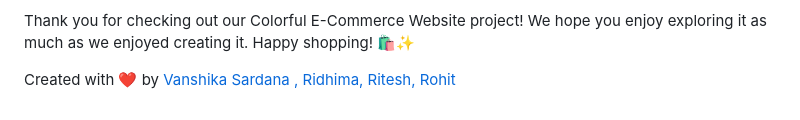
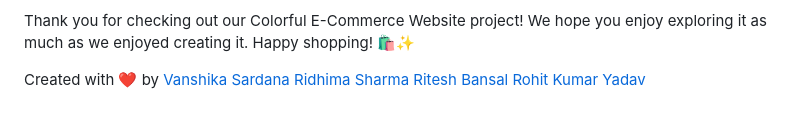
Before and after one commit to Ridhimaaa29/Scm_final_project, a Markdown page: README.md, the part around the change. Rendered like a GitHub page.

```diff
--- a/README.md
+++ b/README.md
@@ -94,7 +94,11 @@
 <!-- Footer -->
 <footer style="margin-top: 30px; text-align: center; color: #6c757d;">
   <p>Thank you for checking out our Colorful E-Commerce Website project! We hope you enjoy exploring it as much as we enjoyed creating it. Happy shopping! 🛍️✨</p>
-  <p>Created with ❤️ by <a href="https://github.com/yourusername" style="color: #6c757d; text-decoration: none; font-weight: bold;">Vanshika Sardana , Ridhima, Ritesh, Rohit </a></p>
+  <p>Created with ❤️ by <a href="https://github.com/yourusername" style="color: #6c757d; text-decoration: none; font-weight: bold;">
+    Vanshika Sardana
+    Ridhima Sharma
+    Ritesh Bansal
+    Rohit Kumar Yadav </a></p>
 </footer>
 
 </body>
```
